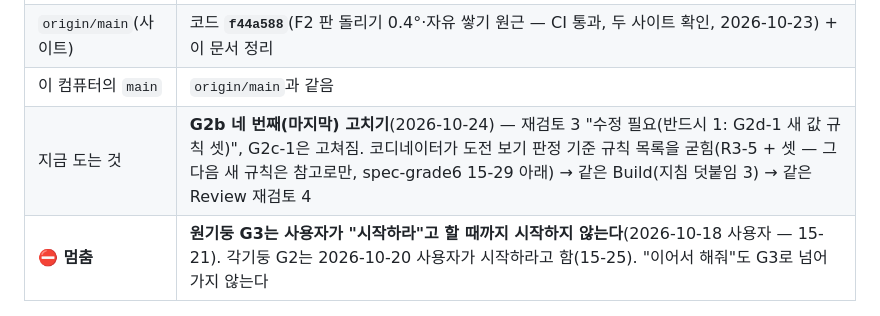
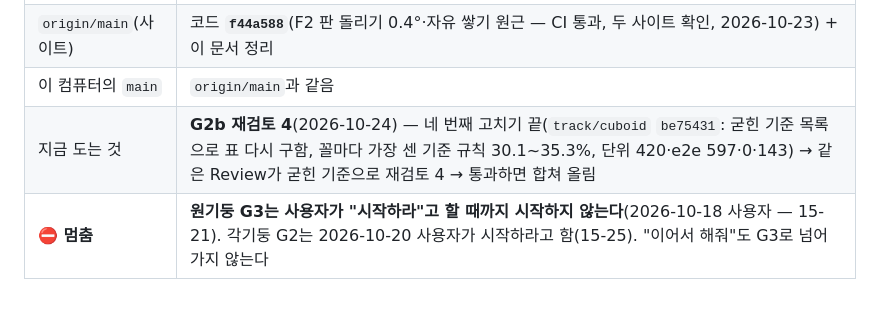
Before and after one commit to eversunk2-tech/game2, a Markdown page: docs/STATUS.md, the part around the change. Drawn GitHub-style.

Commit message:
STATUS: G2b 네 번째 고치기 끝(be75431), 재검토 4
Co-Authored-By: Claude Opus 5.5 <noreply@anthropic.com>

```diff
--- a/docs/STATUS.md
+++ b/docs/STATUS.md
@@ -12,7 +12,7 @@
 | 사이트 | `origin/main`이 두 곳에 자동 배포된다: **GitHub Pages** `https://eversunk2-tech.github.io/game2/`(하위 경로) · **Cloudflare Pages** `https://solid-figure.pages.dev/`(맨 위 경로). 학생 기록은 주소마다 따로(반에는 한 주소만) |
 | `origin/main`(사이트) | 코드 **`f44a588`**(F2 판 돌리기 0.4°·자유 쌓기 원근 — CI 통과, 두 사이트 확인, 2026-10-23) + 이 문서 정리 |
 | 이 컴퓨터의 `main` | `origin/main`과 같음 |
-| 지금 도는 것 | **G2b 네 번째(마지막) 고치기**(2026-10-24) — 재검토 3 "수정 필요(반드시 1: G2d-1 새 값 규칙 셋)", G2c-1은 고쳐짐. 코디네이터가 도전 보기 판정 기준 규칙 목록을 굳힘(R3-5 + 셋 — 그다음 새 규칙은 참고로만, spec-grade6 15-29 아래) → 같은 Build(지침 덧붙임 3) → 같은 Review 재검토 4 |
+| 지금 도는 것 | **G2b 재검토 4**(2026-10-24) — 네 번째 고치기 끝(`track/cuboid` `be75431`: 굳힌 기준 목록으로 표 다시 구함, 꼴마다 가장 센 기준 규칙 30.1~35.3%, 단위 420·e2e 597·0·143) → 같은 Review가 굳힌 기준으로 재검토 4 → 통과하면 합쳐 올림 |
 | **⛔ 멈춤** | **원기둥 G3는 사용자가 "시작하라"고 할 때까지 시작하지 않는다**(2026-10-18 사용자 — 15-21). 각기둥 G2는 2026-10-20 사용자가 시작하라고 함(15-25). "이어서 해줘"도 G3로 넘어가지 않는다 |
 
 ## 2. 진행 중인 일 — G2 각기둥 4단계 + 도전 (2026-10-20 시작)
```
